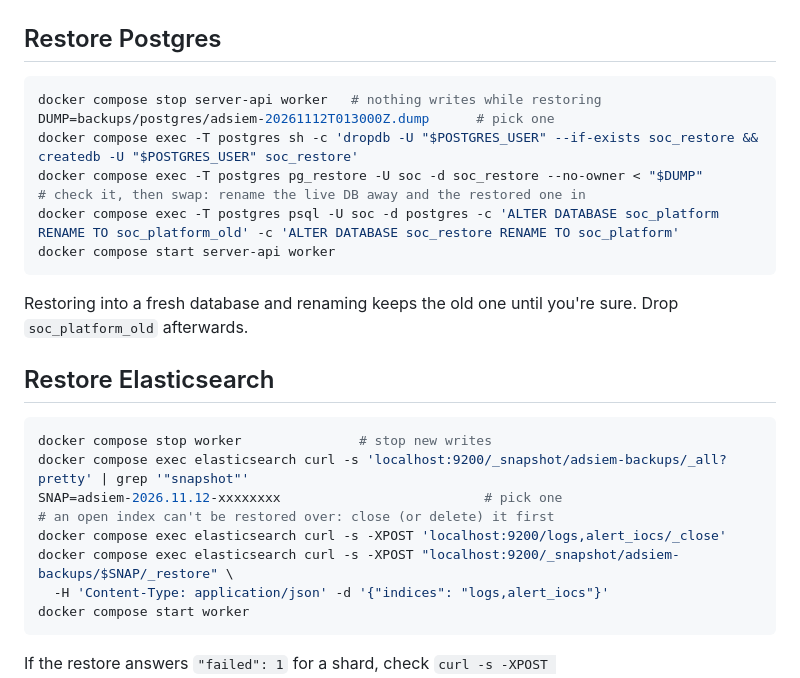
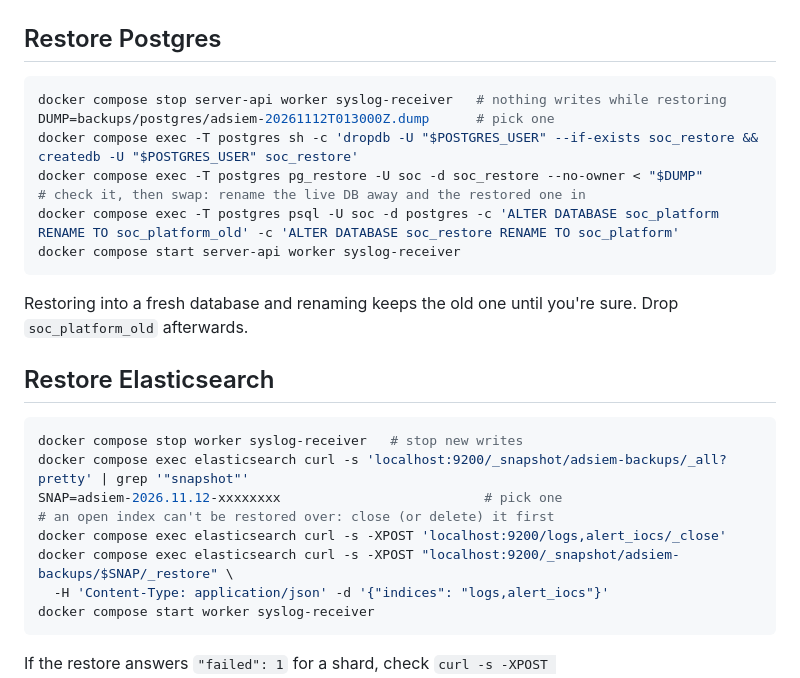
Before and after one commit to adriyansyah-mf/ADSIEM, a Markdown page: docs/operations/backup-restore.md, the part around the change. GitHub-like rendering.

Commit message:
docs(backup): stop syslog-receiver too while restoring
It joined the stack with #156; it writes to the same stream as the worker.

Co-Authored-By: Claude Opus 5.5 <noreply@anthropic.com>

````diff
--- a/docs/operations/backup-restore.md
+++ b/docs/operations/backup-restore.md
@@ -54,13 +54,13 @@ docker compose exec elasticsearch curl -s -XPOST localhost:9200/_slm/policy/adsi
 ## Restore Postgres
 
 ```bash
-docker compose stop server-api worker   # nothing writes while restoring
+docker compose stop server-api worker syslog-receiver   # nothing writes while restoring
 DUMP=backups/postgres/adsiem-20261112T013000Z.dump      # pick one
 docker compose exec -T postgres sh -c 'dropdb -U "$POSTGRES_USER" --if-exists soc_restore && createdb -U "$POSTGRES_USER" soc_restore'
 docker compose exec -T postgres pg_restore -U soc -d soc_restore --no-owner < "$DUMP"
 # check it, then swap: rename the live DB away and the restored one in
 docker compose exec -T postgres psql -U soc -d postgres -c 'ALTER DATABASE soc_platform RENAME TO soc_platform_old' -c 'ALTER DATABASE soc_restore RENAME TO soc_platform'
-docker compose start server-api worker
+docker compose start server-api worker syslog-receiver
 ```
 
 Restoring into a fresh database and renaming keeps the old one until you're
@@ -69,14 +69,14 @@ sure. Drop `soc_platform_old` afterwards.
 ## Restore Elasticsearch
 
 ```bash
-docker compose stop worker               # stop new writes
+docker compose stop worker syslog-receiver   # stop new writes
 docker compose exec elasticsearch curl -s 'localhost:9200/_snapshot/adsiem-backups/_all?pretty' | grep '"snapshot"'
 SNAP=adsiem-2026.11.12-xxxxxxxx                          # pick one
 # an open index can't be restored over: close (or delete) it first
 docker compose exec elasticsearch curl -s -XPOST 'localhost:9200/logs,alert_iocs/_close'
 docker compose exec elasticsearch curl -s -XPOST "localhost:9200/_snapshot/adsiem-backups/$SNAP/_restore" \
   -H 'Content-Type: application/json' -d '{"indices": "logs,alert_iocs"}'
-docker compose start worker
+docker compose start worker syslog-receiver
 ```
 
 If the restore answers `"failed": 1` for a shard, check
````
